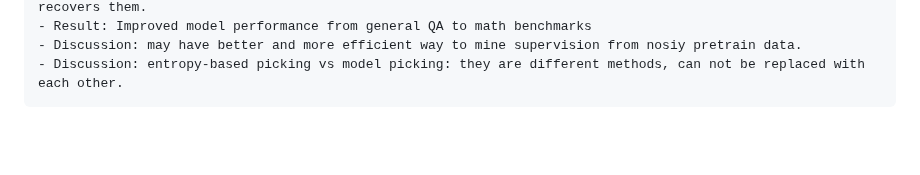
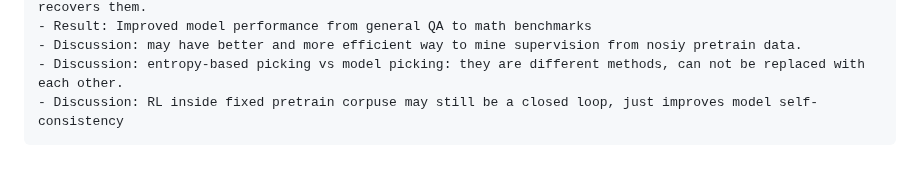
Before and after one commit to gongyisheng/playground, a Markdown page: llm/paper_read/mixed.md, the part around the change. GitHub-like rendering; blank space fills up the shorter version.

Commit message:
update discussion

````diff
--- a/llm/paper_read/mixed.md
+++ b/llm/paper_read/mixed.md
@@ -135,4 +135,5 @@ key takeaways
 - Result: Improved model performance from general QA to math benchmarks
 - Discussion: may have better and more efficient way to mine supervision from nosiy pretrain data.
 - Discussion: entropy-based picking vs model picking: they are different methods, can not be replaced with each other.
+- Discussion: RL inside fixed pretrain corpuse may still be a closed loop, just improves model self-consistency
 ```
````
